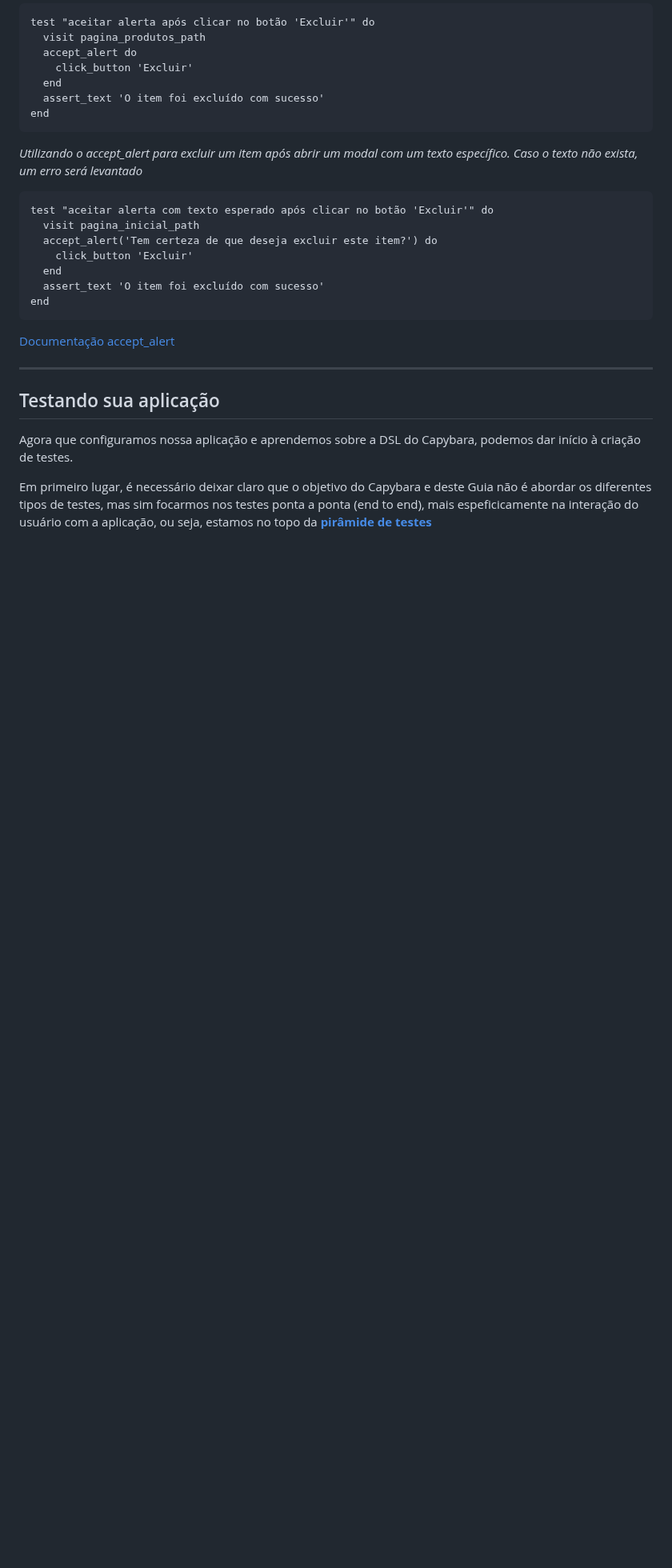
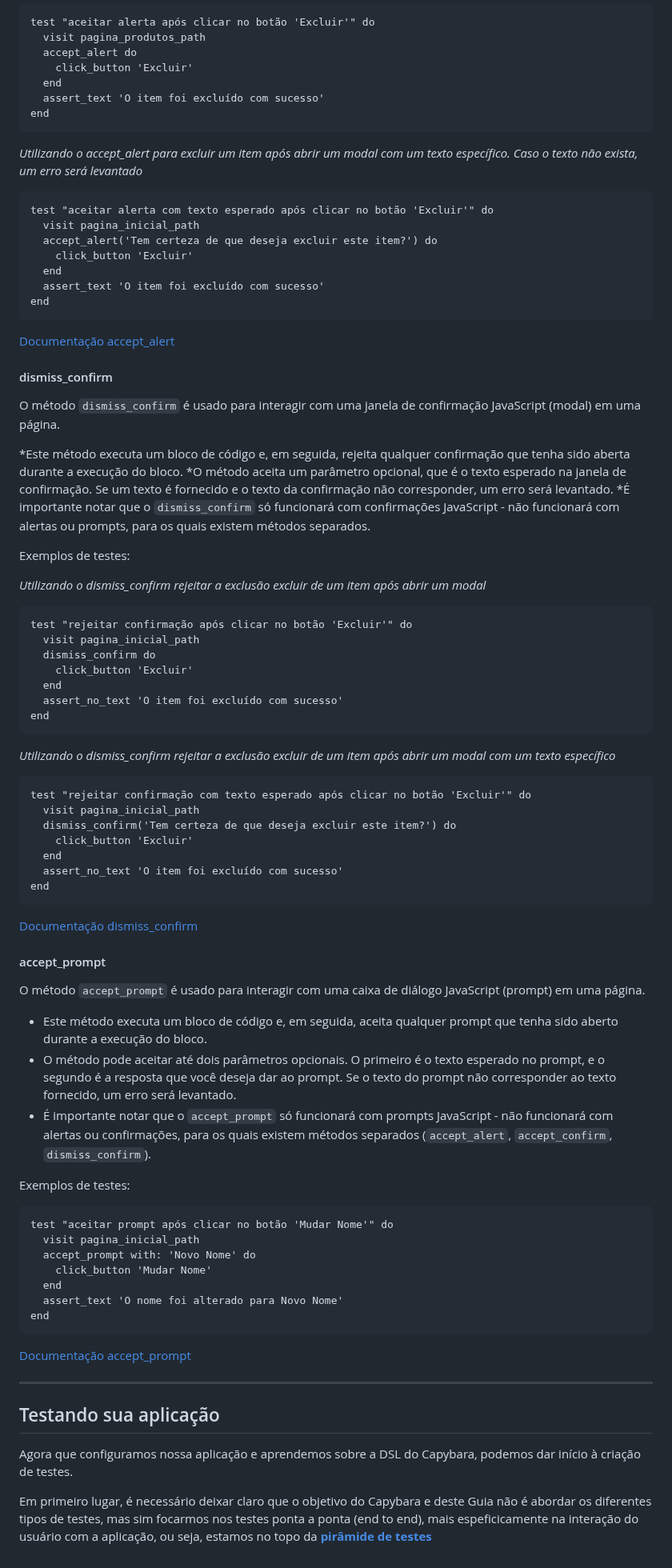
Before and after one commit to Phill9242/capybara_tests, a Markdown page: README.md, the part around the change. Shown at 80% size. Drawn GitHub-style; blank space fills up the shorter version.

````diff
--- a/README.md
+++ b/README.md
@@ -786,6 +786,61 @@ end
 ```
 
 [Documentação accept_alert](https://rubydoc.info/github/teamcapybara/capybara/master/Capybara/Session:accept_alert)
+
+#### dismiss_confirm
+
+O método `dismiss_confirm` é usado para interagir com uma janela de confirmação JavaScript (modal) em uma página.
+
+*Este método executa um bloco de código e, em seguida, rejeita qualquer confirmação que tenha sido aberta durante a execução do bloco.
+*O método aceita um parâmetro opcional, que é o texto esperado na janela de confirmação. Se um texto é fornecido e o texto da confirmação não corresponder, um erro será levantado.
+*É importante notar que o `dismiss_confirm` só funcionará com confirmações JavaScript - não funcionará com alertas ou prompts, para os quais existem métodos separados.
+
+Exemplos de testes:
+
+*Utilizando o dismiss_confirm rejeitar a exclusão excluir de um item após abrir um modal*
+```
+test "rejeitar confirmação após clicar no botão 'Excluir'" do
+  visit pagina_inicial_path
+  dismiss_confirm do
+    click_button 'Excluir'
+  end
+  assert_no_text 'O item foi excluído com sucesso'
+end
+```
+
+*Utilizando o dismiss_confirm rejeitar a exclusão excluir de um item após abrir um modal com um texto específico*
+```
+test "rejeitar confirmação com texto esperado após clicar no botão 'Excluir'" do
+  visit pagina_inicial_path
+  dismiss_confirm('Tem certeza de que deseja excluir este item?') do
+    click_button 'Excluir'
+  end
+  assert_no_text 'O item foi excluído com sucesso'
+end
+```
+[Documentação dismiss_confirm](https://rubydoc.info/github/teamcapybara/capybara/master/Capybara/Session:dismiss_confirm)
+
+#### accept_prompt
+
+O método `accept_prompt` é usado para interagir com uma caixa de diálogo JavaScript (prompt) em uma página.
+
+* Este método executa um bloco de código e, em seguida, aceita qualquer prompt que tenha sido aberto durante a execução do bloco.
+* O método pode aceitar até dois parâmetros opcionais. O primeiro é o texto esperado no prompt, e o segundo é a resposta que você deseja dar ao prompt. Se o texto do prompt não corresponder ao texto fornecido, um erro será levantado.
+* É importante notar que o `accept_prompt` só funcionará com prompts JavaScript - não funcionará com alertas ou confirmações, para os quais existem métodos separados (`accept_alert`, `accept_confirm`, `dismiss_confirm`).
+
+Exemplos de testes:
+
+```
+test "aceitar prompt após clicar no botão 'Mudar Nome'" do
+  visit pagina_inicial_path
+  accept_prompt with: 'Novo Nome' do
+    click_button 'Mudar Nome'
+  end
+  assert_text 'O nome foi alterado para Novo Nome'
+end
+```
+
+[Documentação accept_prompt](https://rubydoc.info/github/teamcapybara/capybara/master/Capybara/Session:accept_prompt)
 ___
 
 ## Testando sua aplicação
````
